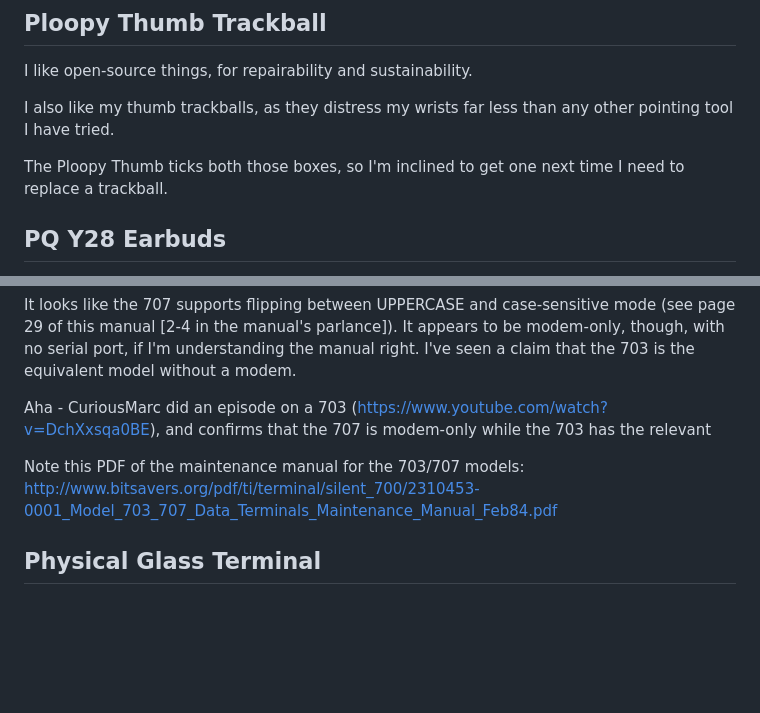
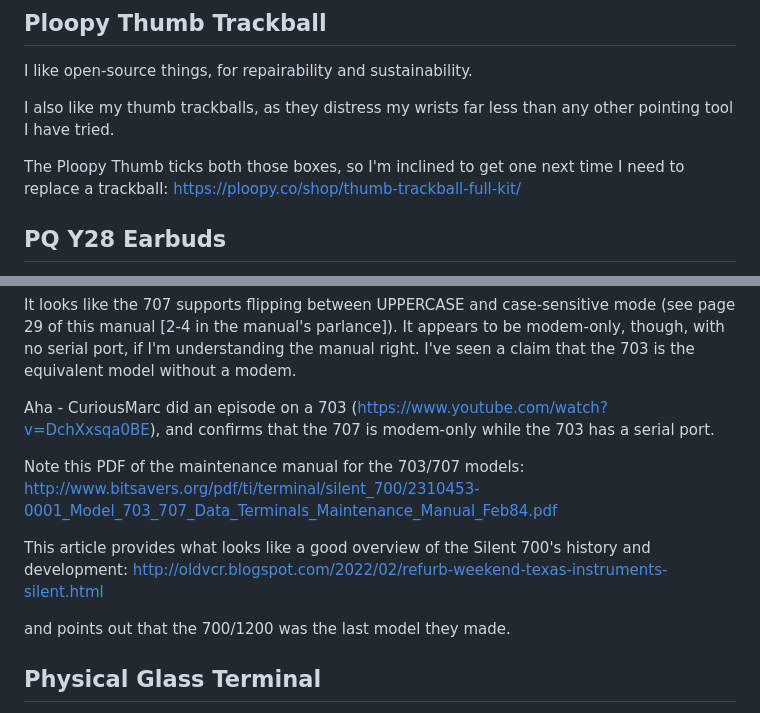
Before and after one commit to NateEag/nateeag.com, a Markdown page: drafts/hardware-notes.md, 2 parts joined by grey strips. Rendered like a GitHub page; blank space fills up the shorter version.

Commit message:
A few more hardware notes

```diff
--- a/drafts/hardware-notes.md
+++ b/drafts/hardware-notes.md
@@ -82,7 +82,7 @@ I also like my thumb trackballs, as they distress my wrists far less than any
 other pointing tool I have tried.
 
 The Ploopy Thumb ticks both those boxes, so I'm inclined to get one next time I
-need to replace a trackball.
+need to replace a trackball: https://ploopy.co/shop/thumb-trackball-full-kit/
 
 
 ## PQ Y28 Earbuds
@@ -250,10 +250,16 @@ right. I've seen a claim that the 703 is the equivalent model without a modem.
 
 Aha - CuriousMarc did an episode on a 703
 (https://www.youtube.com/watch?v=DchXxsqa0BE), and confirms that the 707 is
-modem-only while the 703 has the relevant
+modem-only while the 703 has a serial port.
 
 Note this PDF of the maintenance manual for the 703/707 models:
 http://www.bitsavers.org/pdf/ti/terminal/silent_700/2310453-0001_Model_703_707_Data_Terminals_Maintenance_Manual_Feb84.pdf
+
+This article provides what looks like a good overview of the Silent 700's
+history and development:
+http://oldvcr.blogspot.com/2022/02/refurb-weekend-texas-instruments-silent.html
+
+and points out that the 700/1200 was the last model they made.
 
 
 ## Physical Glass Terminal
```
